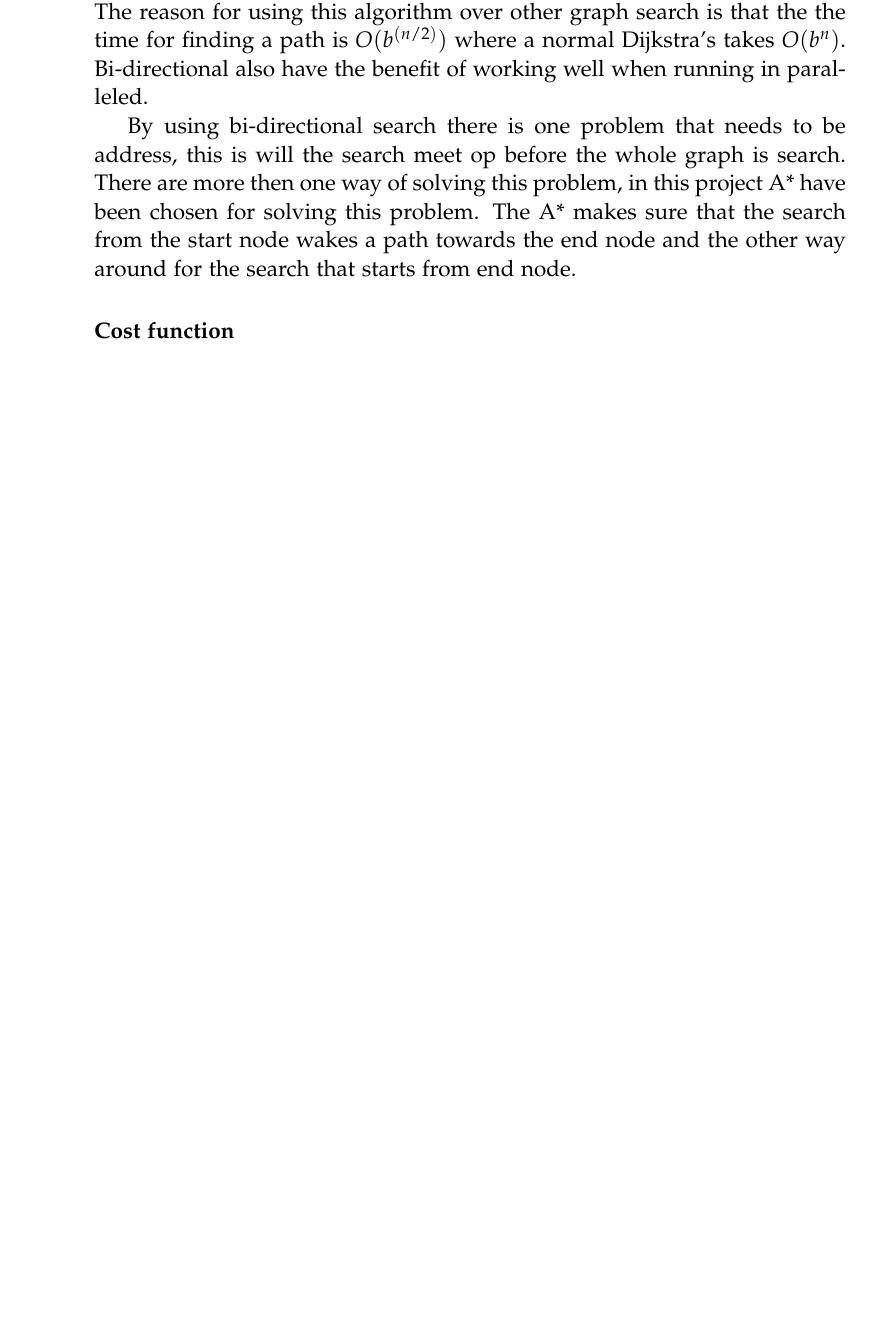
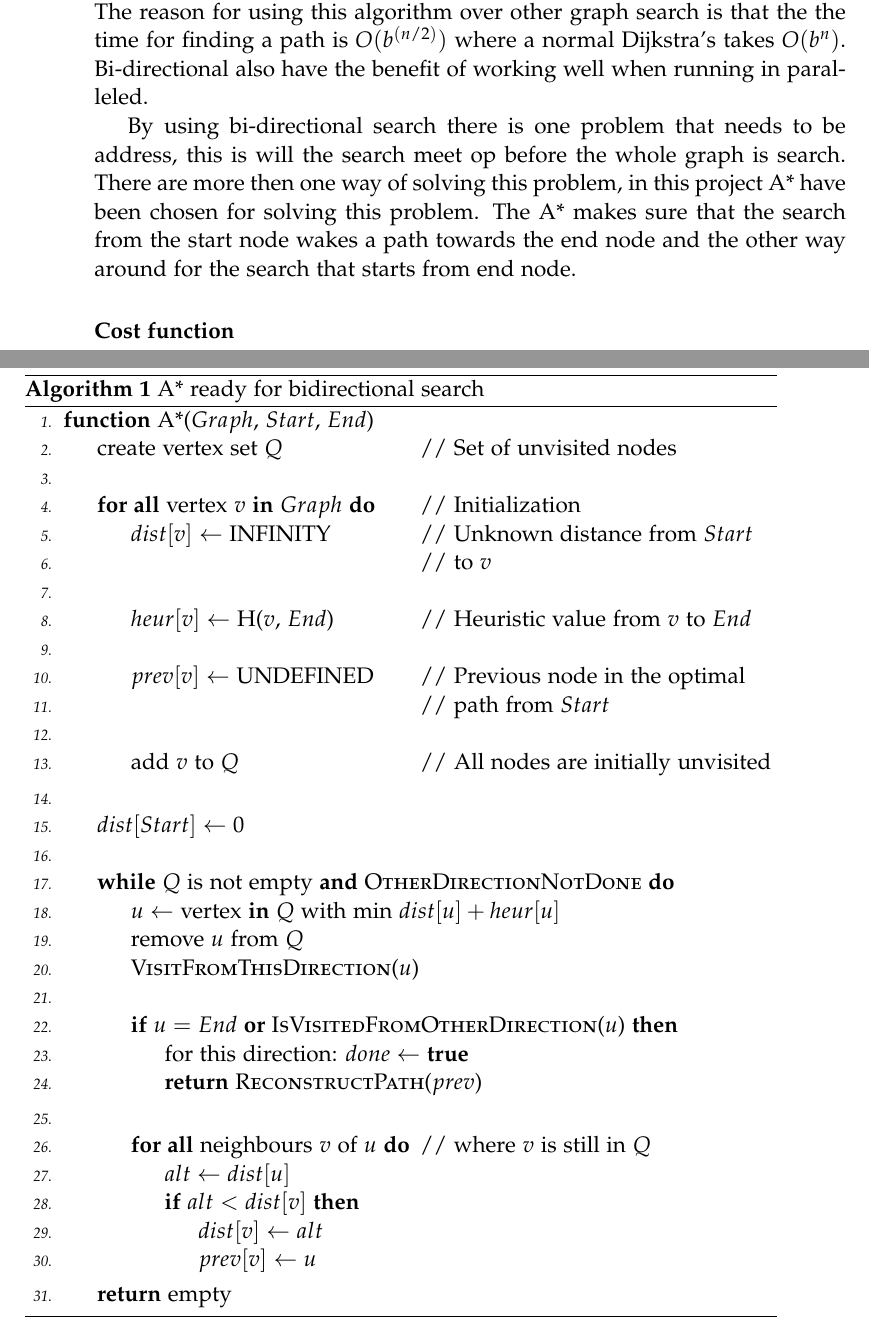
Before and after one commit to MortenRP/P5, a LaTeX thesis (report/master.tex, which reads report/sections/bi-astar.tex): part of page 42 of 51 before the commit and two parts of pages 42 and 43 of 53 after it, the two joined at a grey line, cut so that both start at the same text, the shorter picture padded with empty space. Compiled offline with pdfLaTeX.

Commit message:
added bidirectional Astar pseudocode

```diff
--- /dev/null
+++ b/report/sections/bi-astar.tex
@@ -0,0 +1,41 @@
+\begin{algorithm}
+\begin{algorithmic}[1]
+\Function{A*}{$Graph$, $Start$, $End$}
+  \State create vertex set $Q$ \Comment{Set of unvisited nodes}
+  \State
+  \ForAll{vertex $v$ \In $Graph$} \Comment{Initialization}
+    \State $dist[v] \gets$ INFINITY \Comment{Unknown distance from $Start$}
+    \State \Comment{to $v$}
+    \State
+    \State $heur[v] \gets$ \Call{H}{$v$, $End$} \Comment{Heuristic value from $v$ to $End$}
+    \State
+    \State $prev[v] \gets$ UNDEFINED \Comment{Previous node in the optimal}
+    \State \Comment{path from $Start$}
+    \State
+    \State add $v$ to $Q$ \Comment{All nodes are initially unvisited}
+  \EndFor
+  \State
+  \State $dist[Start] \gets 0$
+  \State
+  \While{$Q$ is not empty \AND \Call{OtherDirectionNotDone}{}}
+    \State $u \gets$ vertex \In $Q$ with min $dist[u] + heur[u]$
+    \State remove $u$ from $Q$
+    \State \Call{VisitFromThisDirection}{$u$}
+    \State
+    \If{$u = End$ \Or \Call{IsVisitedFromOtherDirection}{$u$}}
+      \State for this direction: $done \gets$ \True
+      \State \Return \Call{ReconstructPath}{$prev$}
+    \EndIf
+    \State
+    \ForAll{neighbours $v$ of $u$} \Comment{where $v$ is still in $Q$}
+      \State $alt \gets dist[u]$
+      \If{$alt < dist[v]$}
+        \State $dist[v] \gets alt$
+        \State $prev[v] \gets u$
+      \EndIf
+    \EndFor
+  \EndWhile
+  \State \Return empty
+\EndFunction
+\end{algorithmic}
+\caption{A* ready for bidirectional search}
```
Also changed, not shown: report/sections/route-planning.tex (+2 -0 lines), report/setup/preamble.tex (+23 -0 lines), report/sections/bi-astar.tex (19 more changed lines).
